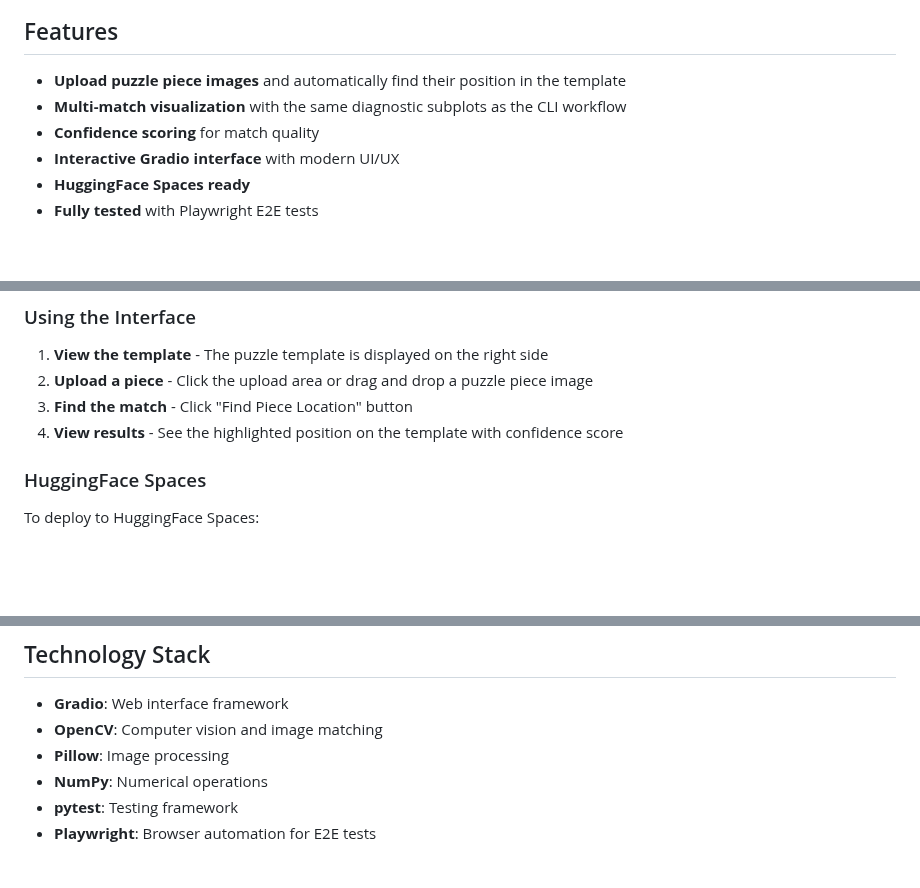
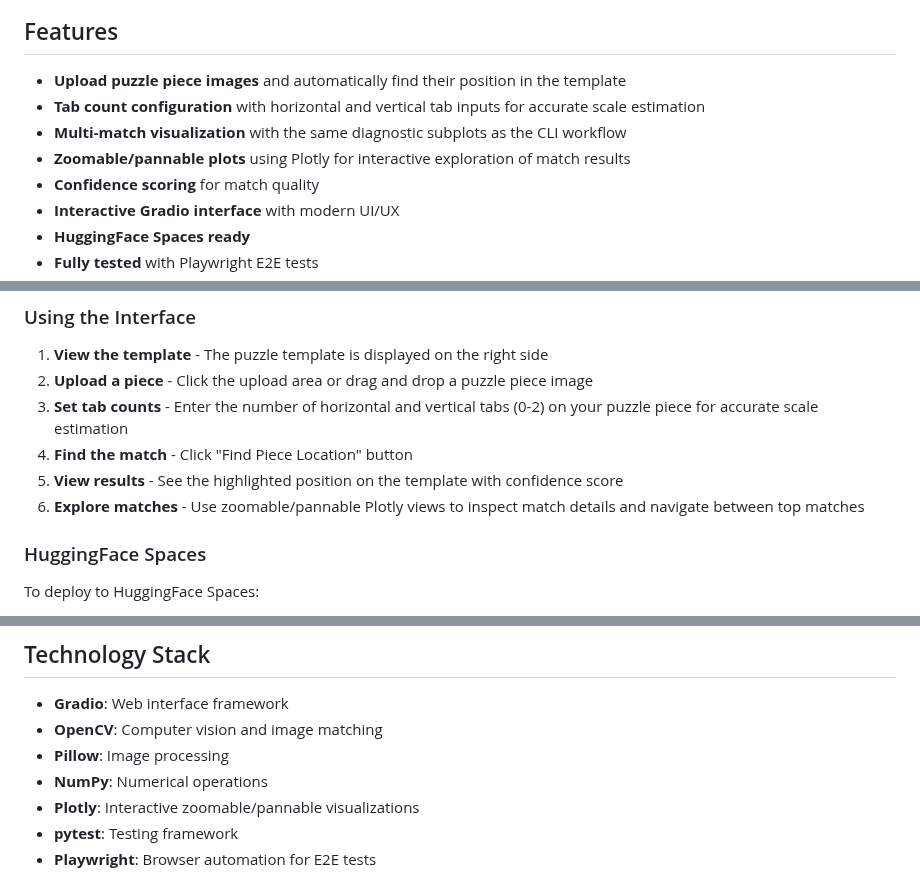
Before and after one commit to wcmbotanicals/wcmbot, a Markdown page: README.md, 3 parts joined by grey strips. GitHub-like rendering; blank space fills up the shorter version.

Commit message:
Update README and FEATURES to reflect tab count inputs and Plotly integration
Co-authored-by: wcmbotanicals <wcmbotanicals@users.noreply.github.com>

```diff
--- a/README.md
+++ b/README.md
@@ -18,7 +18,9 @@ A Gradio web application that helps solve jigsaw puzzles by identifying where in
 ## Features
 
 - **Upload puzzle piece images** and automatically find their position in the template
+- **Tab count configuration** with horizontal and vertical tab inputs for accurate scale estimation
 - **Multi-match visualization** with the same diagnostic subplots as the CLI workflow
+- **Zoomable/pannable plots** using Plotly for interactive exploration of match results
 - **Confidence scoring** for match quality
 - **Interactive Gradio interface** with modern UI/UX
 - **HuggingFace Spaces ready**
@@ -76,8 +78,10 @@ The app will:
 
 1. **View the template** - The puzzle template is displayed on the right side
 2. **Upload a piece** - Click the upload area or drag and drop a puzzle piece image
-3. **Find the match** - Click "Find Piece Location" button
-4. **View results** - See the highlighted position on the template with confidence score
+3. **Set tab counts** - Enter the number of horizontal and vertical tabs (0-2) on your puzzle piece for accurate scale estimation
+4. **Find the match** - Click "Find Piece Location" button
+5. **View results** - See the highlighted position on the template with confidence score
+6. **Explore matches** - Use zoomable/pannable Plotly views to inspect match details and navigate between top matches
 
 ### HuggingFace Spaces
 
@@ -128,6 +132,7 @@ wcmbot/
 - **OpenCV**: Computer vision and image matching
 - **Pillow**: Image processing
 - **NumPy**: Numerical operations
+- **Plotly**: Interactive zoomable/pannable visualizations
 - **pytest**: Testing framework
 - **Playwright**: Browser automation for E2E tests
 
```
Also changed, not shown: FEATURES.md (+15 -12 lines).
